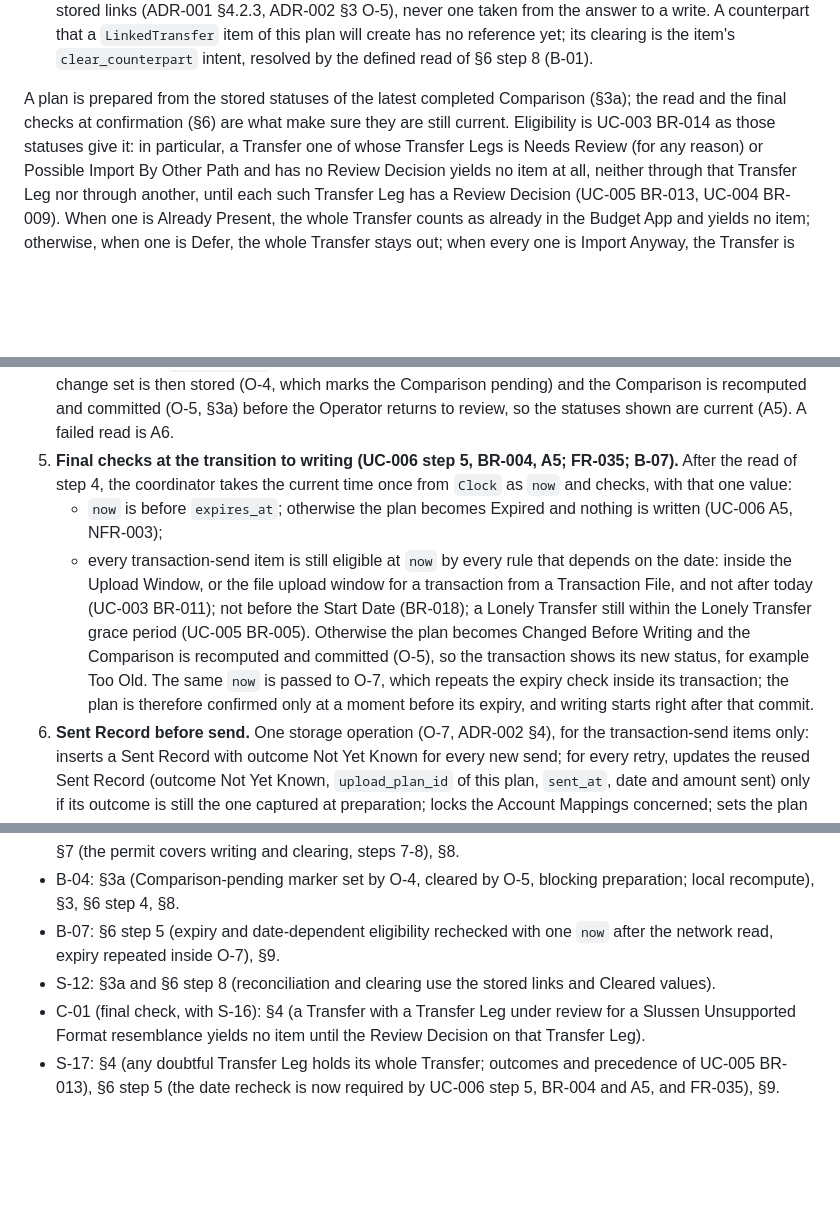
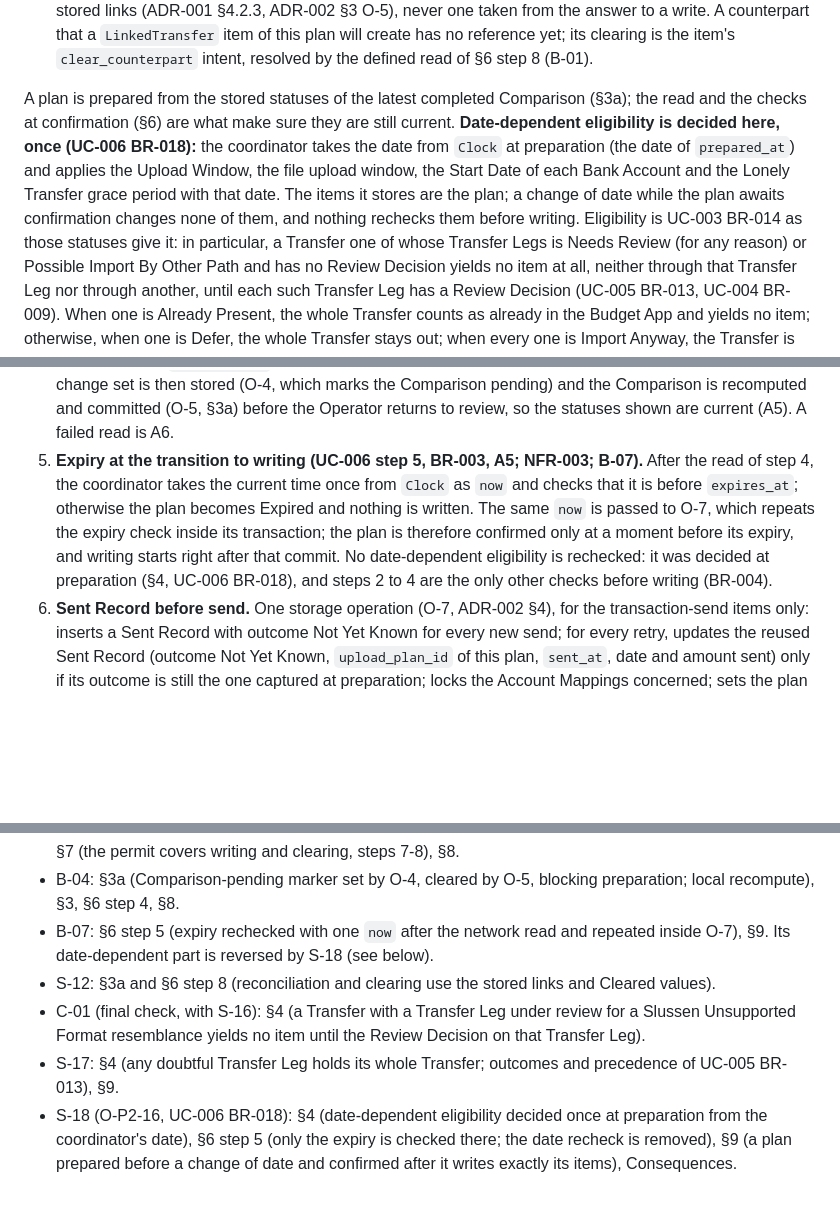
Before and after one commit to flylasse/slussen, a Markdown page: docs/adr/ADR-007-operation-coordinator-and-upload-protocol.md, 3 parts joined by grey strips. Drawn GitHub-style; blank space fills up the shorter version.

Commit message:
docs: architecture gate - ADR-007 aligned with S-18
Date-dependent eligibility decided once at preparation; before writing only
expiry and the unchanged checks run; test that a plan crossing a change of
date writes exactly its items.

Co-Authored-By: Claude Opus 5.5 <noreply@anthropic.com>

```diff
--- a/docs/adr/ADR-007-operation-coordinator-and-upload-protocol.md
+++ b/docs/adr/ADR-007-operation-coordinator-and-upload-protocol.md
@@ -149,8 +154,12 @@ Budget App capabilities are resolved here, never while writing (A-10):
   item of this plan will create has no reference yet; its clearing is the item's `clear_counterpart` intent, resolved
   by the defined read of §6 step 8 (B-01).
 
-A plan is prepared from the stored statuses of the latest completed Comparison (§3a); the read and the final checks at
-confirmation (§6) are what make sure they are still current. Eligibility is UC-003 BR-014 as those statuses give it: in
+A plan is prepared from the stored statuses of the latest completed Comparison (§3a); the read and the checks at
+confirmation (§6) are what make sure they are still current. **Date-dependent eligibility is decided here, once
+(UC-006 BR-018):** the coordinator takes the date from `Clock` at preparation (the date of `prepared_at`) and applies
+the Upload Window, the file upload window, the Start Date of each Bank Account and the Lonely Transfer grace period
+with that date. The items it stores are the plan; a change of date while the plan awaits confirmation changes none of
+them, and nothing rechecks them before writing. Eligibility is UC-003 BR-014 as those statuses give it: in
 particular, a Transfer one of whose Transfer Legs is Needs Review (for any reason) or Possible Import By Other Path and
 has no Review Decision yields no item at all, neither through that Transfer Leg nor through another, until each such
 Transfer Leg has a Review Decision (UC-005 BR-013, UC-004 BR-009). When one is Already Present, the whole Transfer
@@ -182,16 +191,12 @@ Confirmation runs as one operation in this order; any failure before step 6 writ
    captured `ChangeCursor`. Any change in that Budget makes the plan Changed Before Writing; the change set is then
    stored (O-4, which marks the Comparison pending) and the Comparison is recomputed and committed (O-5, §3a) before
    the Operator returns to review, so the statuses shown are current (A5). A failed read is A6.
-5. **Final checks at the transition to writing (UC-006 step 5, BR-004, A5; FR-035; B-07).** After the read of step 4, the coordinator takes the current
-   time once from `Clock` as `now` and checks, with that one value:
-   - `now` is before `expires_at`; otherwise the plan becomes Expired and nothing is written (UC-006 A5, NFR-003);
-   - every transaction-send item is still eligible at `now` by every rule that depends on the date: inside the Upload
-     Window, or the file upload window for a transaction from a Transaction File, and not after today (UC-003
-     BR-011); not before the Start Date (BR-018); a Lonely Transfer still within the Lonely Transfer grace period
-     (UC-005 BR-005). Otherwise the plan becomes Changed Before Writing and the Comparison is recomputed and committed
-     (O-5), so the transaction shows its new status, for example Too Old.
-   The same `now` is passed to O-7, which repeats the expiry check inside its transaction; the plan is therefore
-   confirmed only at a moment before its expiry, and writing starts right after that commit.
+5. **Expiry at the transition to writing (UC-006 step 5, BR-003, A5; NFR-003; B-07).** After the read of step 4, the
+   coordinator takes the current time once from `Clock` as `now` and checks that it is before `expires_at`; otherwise
+   the plan becomes Expired and nothing is written. The same `now` is passed to O-7, which repeats the expiry check
+   inside its transaction; the plan is therefore confirmed only at a moment before its expiry, and writing starts
+   right after that commit. No date-dependent eligibility is rechecked: it was decided at preparation (§4, UC-006
+   BR-018), and steps 2 to 4 are the only other checks before writing (BR-004).
 6. **Sent Record before send.** One storage operation (O-7, ADR-002 §4), for the transaction-send items only: inserts
    a Sent Record with outcome Not Yet Known for every new send; for every retry, updates the reused Sent Record
    (outcome Not Yet Known, `upload_plan_id` of this plan, `sent_at`, date and amount sent) only if its outcome is
@@ -335,10 +342,12 @@ is listed in ADR-005 §7.
   permit covers writing and clearing, steps 7-8), §8.
 - B-04: §3a (Comparison-pending marker set by O-4, cleared by O-5, blocking preparation; local recompute), §3, §6 step 4,
   §8.
-- B-07: §6 step 5 (expiry and date-dependent eligibility rechecked with one `now` after the network read, expiry
-  repeated inside O-7), §9.
+- B-07: §6 step 5 (expiry rechecked with one `now` after the network read and repeated inside O-7), §9. Its
+  date-dependent part is reversed by S-18 (see below).
 - S-12: §3a and §6 step 8 (reconciliation and clearing use the stored links and Cleared values).
 - C-01 (final check, with S-16): §4 (a Transfer with a Transfer Leg under review for a Slussen Unsupported Format
   resemblance yields no item until the Review Decision on that Transfer Leg).
-- S-17: §4 (any doubtful Transfer Leg holds its whole Transfer; outcomes and precedence of UC-005 BR-013), §6 step 5
-  (the date recheck is now required by UC-006 step 5, BR-004 and A5, and FR-035), §9.
+- S-17: §4 (any doubtful Transfer Leg holds its whole Transfer; outcomes and precedence of UC-005 BR-013), §9.
+- S-18 (O-P2-16, UC-006 BR-018): §4 (date-dependent eligibility decided once at preparation from the coordinator's
+  date), §6 step 5 (only the expiry is checked there; the date recheck is removed), §9 (a plan prepared before a change
+  of date and confirmed after it writes exactly its items), Consequences.
```
Also changed, not shown: other parts of docs/adr/ADR-007-operation-coordinator-and-upload-protocol.md (+12 -5 lines).
